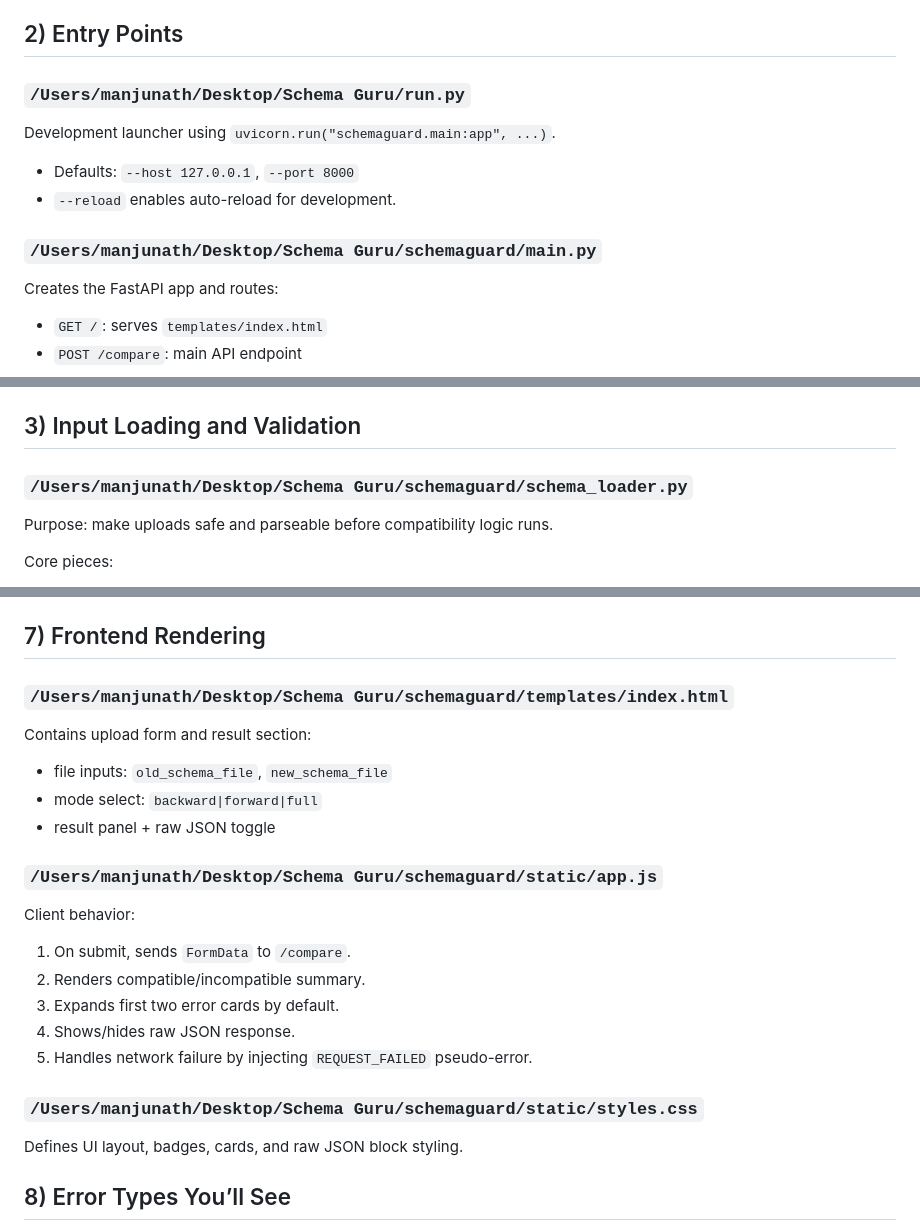
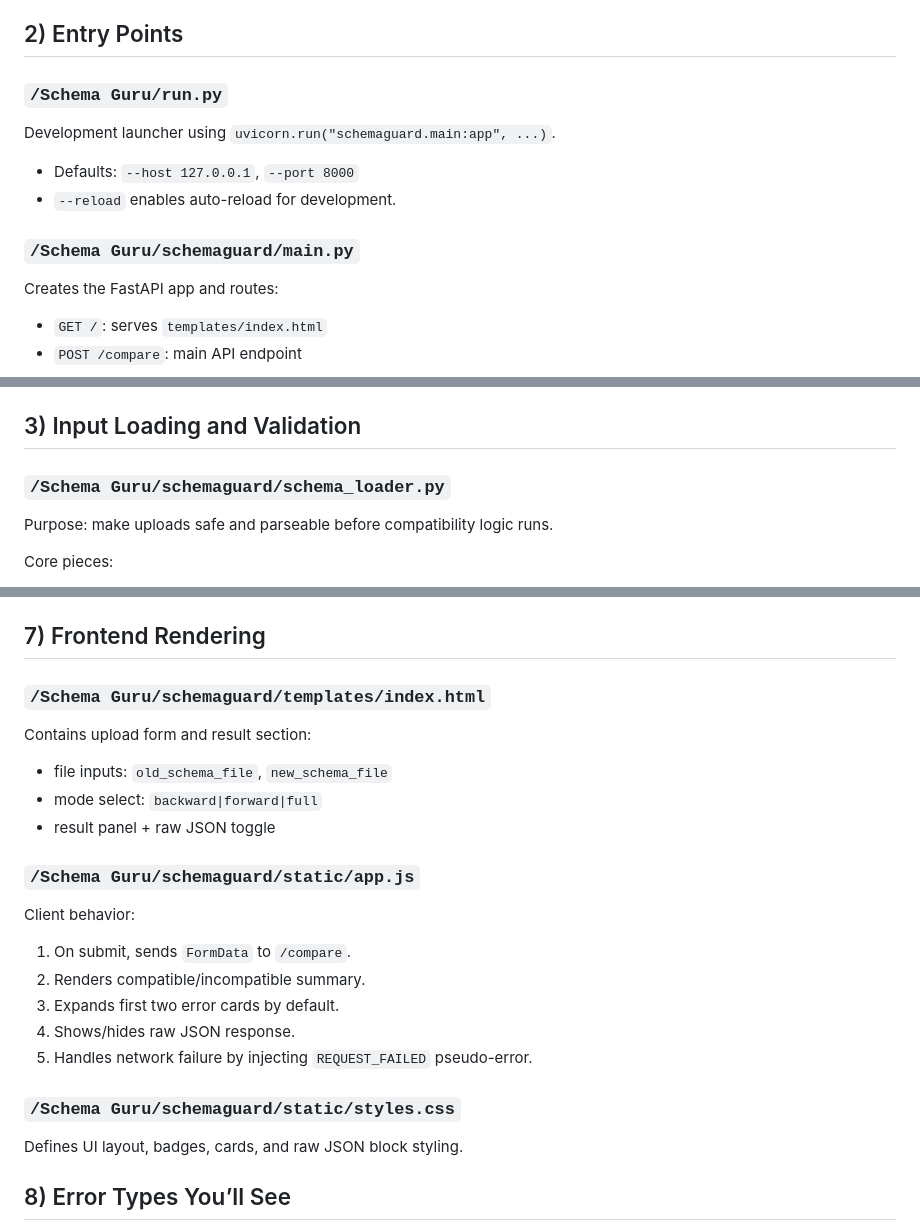
Before and after one commit to mnath083/schema-guru, a Markdown page: docs/CODE_DOCUMENTATION.md, 3 parts joined by grey strips. Drawn GitHub-style.

Commit message:
Refactor file paths in CODE_DOCUMENTATION.md
Updated file paths in documentation to remove local directory references.

```diff
--- a/docs/CODE_DOCUMENTATION.md
+++ b/docs/CODE_DOCUMENTATION.md
@@ -28,14 +28,14 @@ Main request flow:
 
 ## 2) Entry Points
 
-### `/Users/manjunath/Desktop/Schema Guru/run.py`
+### `/Schema Guru/run.py`
 
 Development launcher using `uvicorn.run("schemaguard.main:app", ...)`.
 
 - Defaults: `--host 127.0.0.1`, `--port 8000`
 - `--reload` enables auto-reload for development.
 
-### `/Users/manjunath/Desktop/Schema Guru/schemaguard/main.py`
+### `/Schema Guru/schemaguard/main.py`
 
 Creates the FastAPI app and routes:
 
@@ -59,7 +59,7 @@ HTTP status behavior:
 
 ## 3) Input Loading and Validation
 
-### `/Users/manjunath/Desktop/Schema Guru/schemaguard/schema_loader.py`
+### `/Schema Guru/schemaguard/schema_loader.py`
 
 Purpose: make uploads safe and parseable before compatibility logic runs.
 
@@ -176,7 +176,7 @@ Defines normalized error payload shape:
 
 ## 7) Frontend Rendering
 
-### `/Users/manjunath/Desktop/Schema Guru/schemaguard/templates/index.html`
+### `/Schema Guru/schemaguard/templates/index.html`
 
 Contains upload form and result section:
 
@@ -184,7 +184,7 @@ Contains upload form and result section:
 - mode select: `backward|forward|full`
 - result panel + raw JSON toggle
 
-### `/Users/manjunath/Desktop/Schema Guru/schemaguard/static/app.js`
+### `/Schema Guru/schemaguard/static/app.js`
 
 Client behavior:
 
@@ -194,7 +194,7 @@ Client behavior:
 4. Shows/hides raw JSON response.
 5. Handles network failure by injecting `REQUEST_FAILED` pseudo-error.
 
-### `/Users/manjunath/Desktop/Schema Guru/schemaguard/static/styles.css`
+### `/Schema Guru/schemaguard/static/styles.css`
 
 Defines UI layout, badges, cards, and raw JSON block styling.
 
```
Also changed, not shown: other parts of docs/CODE_DOCUMENTATION.md (+4 -4 lines).
